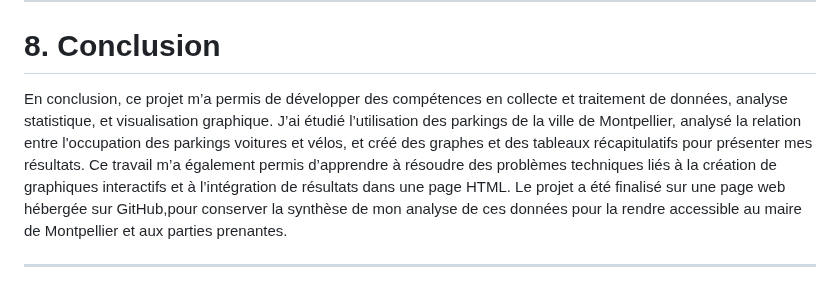
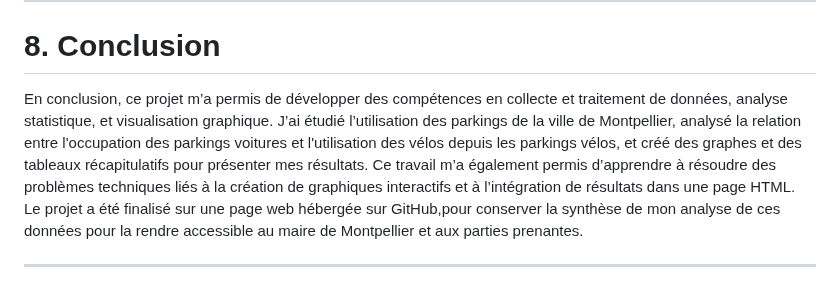
Before and after one commit to audreyauthier/SAE15_Audrey_Authier-Cassagne, a Markdown page: README.md, the part around one of its changes. Rendered like a GitHub page.

```diff
--- a/README.md
+++ b/README.md
@@ -148,7 +154,7 @@ J'ai intégré mes graphismes interactifs exportés en HTML (pour les parkings v
 
 # 8. Conclusion
 
-En conclusion, ce projet m’a permis de développer des compétences en collecte et traitement de données, analyse statistique, et visualisation graphique. J’ai étudié l’utilisation des parkings de la ville de Montpellier, analysé la relation entre l'occupation des parkings voitures et vélos, et créé des graphes et des tableaux récapitulatifs pour présenter mes résultats.
+En conclusion, ce projet m’a permis de développer des compétences en collecte et traitement de données, analyse statistique, et visualisation graphique. J’ai étudié l’utilisation des parkings de la ville de Montpellier, analysé la relation entre l'occupation des parkings voitures et l'utilisation des vélos depuis les parkings vélos, et créé des graphes et des tableaux récapitulatifs pour présenter mes résultats.
 Ce travail m’a également permis d’apprendre à résoudre des problèmes techniques liés à la création de graphiques interactifs et à l’intégration de résultats dans une page HTML. Le projet a été finalisé sur une page web hébergée sur GitHub,pour conserver la synthèse de mon analyse de ces données pour la rendre accessible au maire de Montpellier et aux parties prenantes.
 
 ---
```
Also changed, not shown: other parts of README.md (+8 -2 lines).
